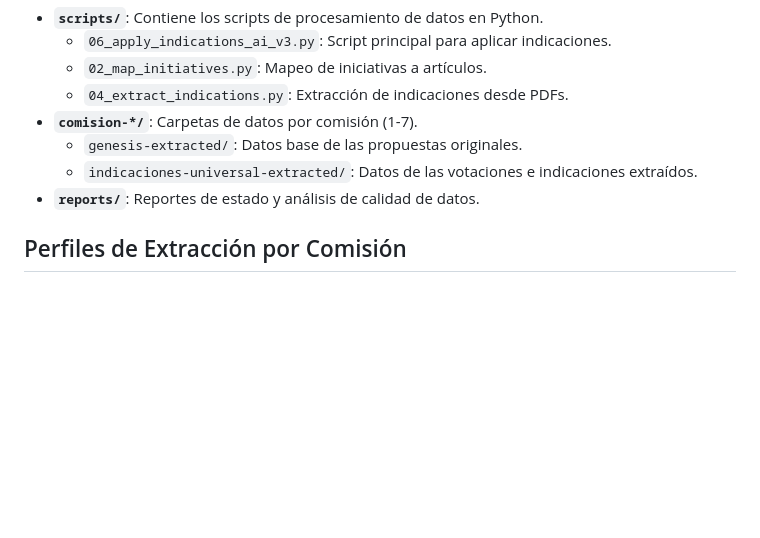
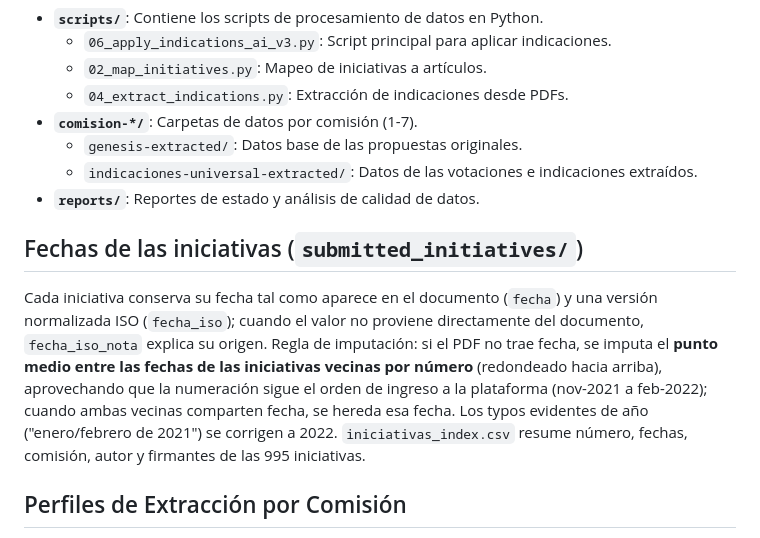
Before and after one commit to aoliveram/constitutional-proposal-tracking, a Markdown page: README.md, the part around the change. Rendered like a GitHub page; blank space fills up the shorter version.

Commit message:
docs: regla de imputación en README y cifras post-ronda-3 en paper/codebook

```diff
--- a/README.md
+++ b/README.md
@@ -60,6 +60,10 @@ El proyecto se encuentra actualmente en fase de Reconocimiento y Reconstrucción
     - `indicaciones-universal-extracted/`: Datos de las votaciones e indicaciones extraídos.
 - **`reports/`**: Reportes de estado y análisis de calidad de datos.
 
+## Fechas de las iniciativas (`submitted_initiatives/`)
+
+Cada iniciativa conserva su fecha tal como aparece en el documento (`fecha`) y una versión normalizada ISO (`fecha_iso`); cuando el valor no proviene directamente del documento, `fecha_iso_nota` explica su origen. Regla de imputación: si el PDF no trae fecha, se imputa el **punto medio entre las fechas de las iniciativas vecinas por número** (redondeado hacia arriba), aprovechando que la numeración sigue el orden de ingreso a la plataforma (nov-2021 a feb-2022); cuando ambas vecinas comparten fecha, se hereda esa fecha. Los typos evidentes de año ("enero/febrero de 2021") se corrigen a 2022. `iniciativas_index.csv` resume número, fechas, comisión, autor y firmantes de las 995 iniciativas.
+
 ## Perfiles de Extracción por Comisión
 
 El archivo `constitutional_proposal_tracking/config/commission_profiles.py` define la estrategia de extracción para cada comisión, adaptándose a la estructura variable de sus documentos originales (PDFs de "Génesis" y "Votación").
```
Also changed, not shown: playground/paper/dataverse-codebook-draft.md (+3 -3 lines), playground/paper/paper-draft.md (+4 -4 lines).
